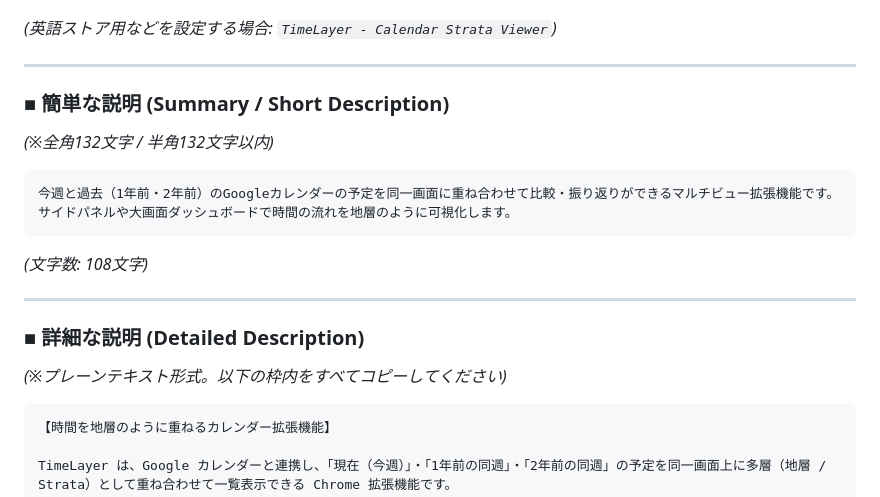
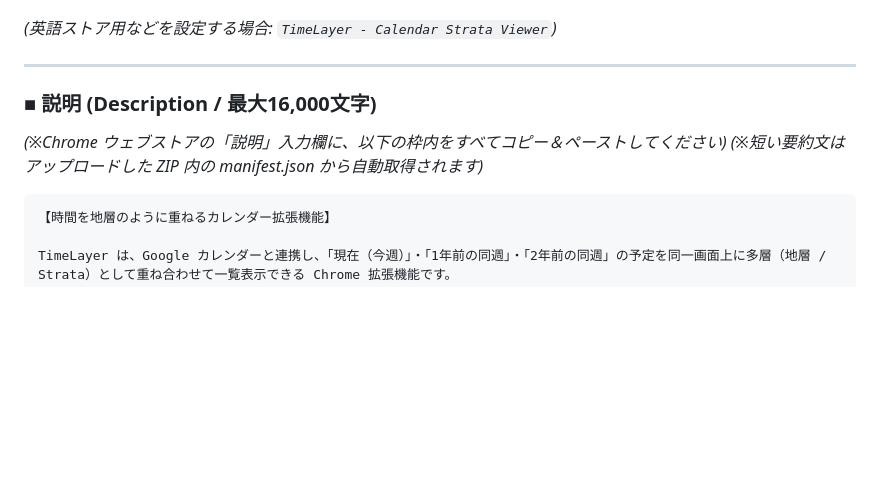
Before and after one commit to youichi-nakajima/timelayer-extension, a Markdown page: STORE_LISTING.md, the part around the change. Rendered like a GitHub page; blank space fills up the shorter version.

Commit message:
docs: align STORE_LISTING.md description section with Chrome Web Store UI

````diff
--- a/STORE_LISTING.md
+++ b/STORE_LISTING.md
@@ -14,18 +14,9 @@ TimeLayer - カレンダー地層ビュー
 
 ---
 
-### ■ 簡単な説明 (Summary / Short Description)
-*(※全角132文字 / 半角132文字以内)*
-
-```text
-今週と過去（1年前・2年前）のGoogleカレンダーの予定を同一画面に重ね合わせて比較・振り返りができるマルチビュー拡張機能です。サイドパネルや大画面ダッシュボードで時間の流れを地層のように可視化します。
-```
-*(文字数: 108文字)*
-
----
-
-### ■ 詳細な説明 (Detailed Description)
-*(※プレーンテキスト形式。以下の枠内をすべてコピーしてください)*
+### ■ 説明 (Description / 最大16,000文字)
+*(※Chrome ウェブストアの「説明」入力欄に、以下の枠内をすべてコピー＆ペーストしてください)*
+*(※短い要約文はアップロードした ZIP 内の manifest.json から自動取得されます)*
 
 ```text
 【時間を地層のように重ねるカレンダー拡張機能】
````
